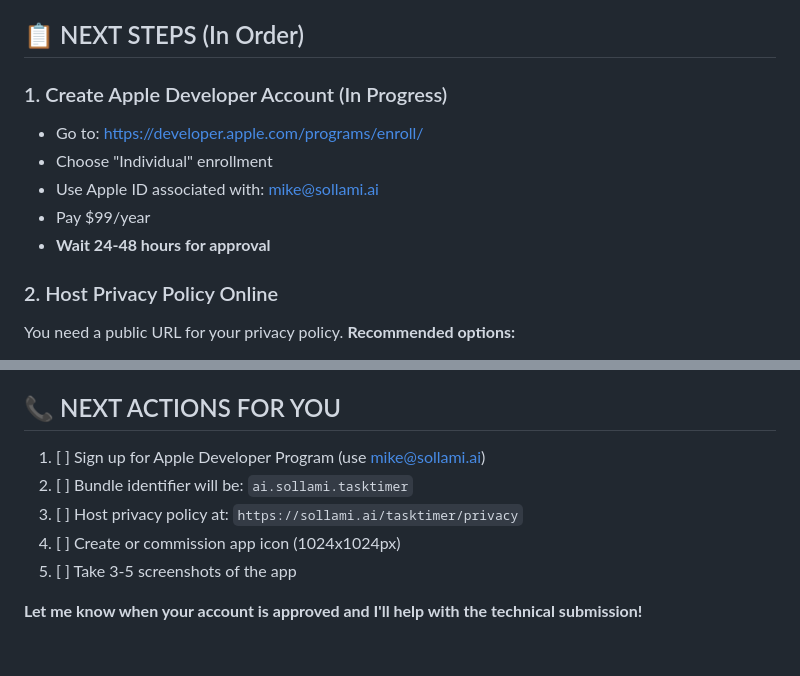
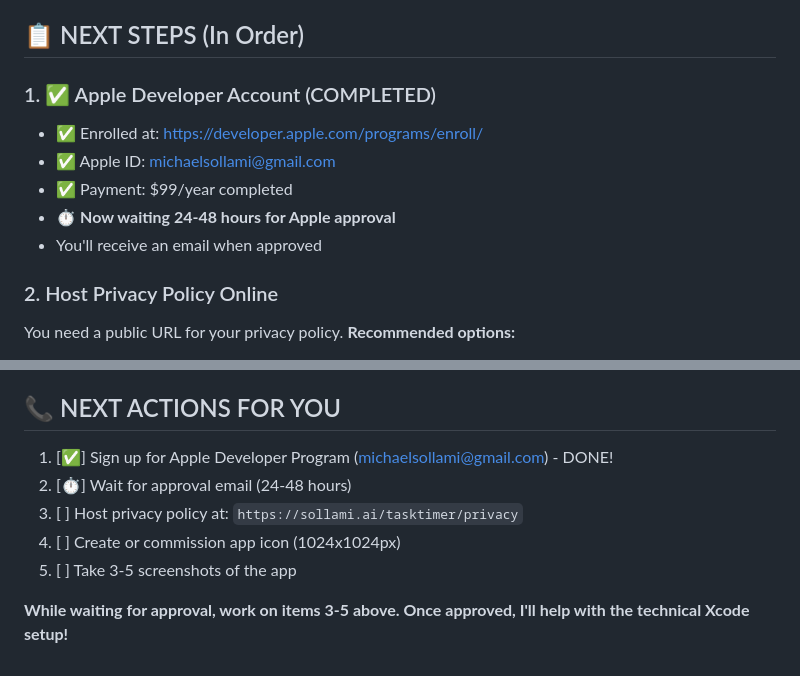
Before and after one commit to msollami/TaskPipeline, a Markdown page: APP_STORE_SUBMISSION_GUIDE.md, 2 parts joined by grey strips. Drawn GitHub-style.

Commit message:
Update developer account status to enrolled
Apple Developer Program enrollment completed using michaelsollami@gmail.com. Now waiting for Apple approval (24-48 hours). Updated submission guide to reflect completed enrollment and next action items.

```diff
--- a/APP_STORE_SUBMISSION_GUIDE.md
+++ b/APP_STORE_SUBMISSION_GUIDE.md
@@ -8,12 +8,12 @@
 
 ## 📋 NEXT STEPS (In Order)
 
-### 1. Create Apple Developer Account (In Progress)
-- Go to: https://developer.apple.com/programs/enroll/
-- Choose "Individual" enrollment
-- Use Apple ID associated with: mike@sollami.ai
-- Pay $99/year
-- **Wait 24-48 hours for approval**
+### 1. ✅ Apple Developer Account (COMPLETED)
+- ✅ Enrolled at: https://developer.apple.com/programs/enroll/
+- ✅ Apple ID: michaelsollami@gmail.com
+- ✅ Payment: $99/year completed
+- ⏱️ **Now waiting 24-48 hours for Apple approval**
+- You'll receive an email when approved
 
 ### 2. Host Privacy Policy Online
 You need a public URL for your privacy policy. **Recommended options:**
@@ -190,10 +190,10 @@ Common issues:
 
 ## 📞 NEXT ACTIONS FOR YOU
 
-1. [ ] Sign up for Apple Developer Program (use mike@sollami.ai)
-2. [ ] Bundle identifier will be: `ai.sollami.tasktimer`
+1. [✅] Sign up for Apple Developer Program (michaelsollami@gmail.com) - DONE!
+2. [⏱️] Wait for approval email (24-48 hours)
 3. [ ] Host privacy policy at: `https://sollami.ai/tasktimer/privacy`
 4. [ ] Create or commission app icon (1024x1024px)
 5. [ ] Take 3-5 screenshots of the app
 
-**Let me know when your account is approved and I'll help with the technical submission!**
+**While waiting for approval, work on items 3-5 above. Once approved, I'll help with the technical Xcode setup!**
```
